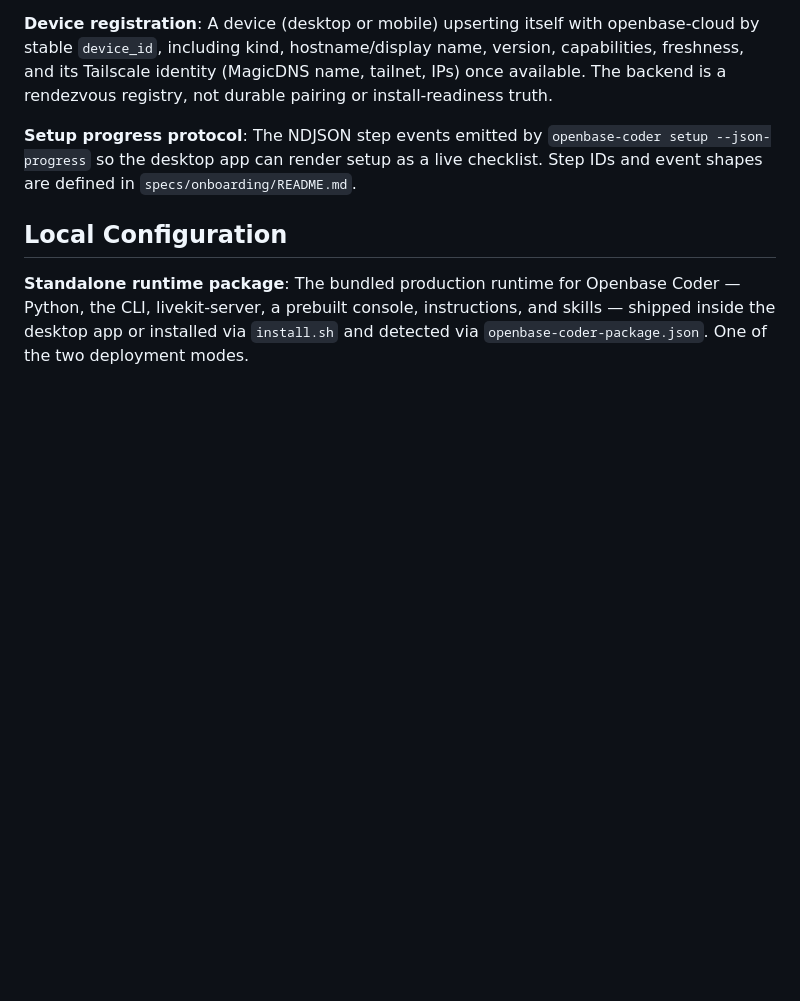
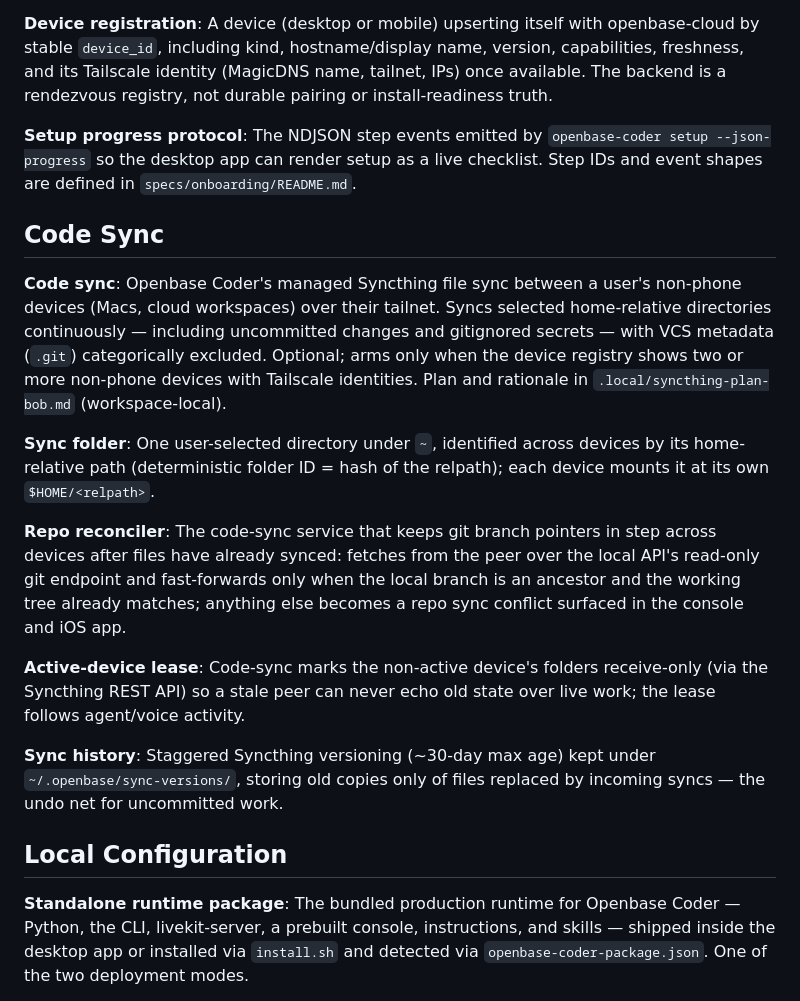
Before and after one commit to JoaquinStudent/sous_chef, a Markdown page: GLOSSARY.md, the part around the change. Rendered like a GitHub page; blank space fills up the shorter version.

Commit message:
Document code-sync: glossary entries, runbook policy, bundled syncthing note
Agent-Thread-Id: 3fddcf2e-7d2e-4f8e-b01e-3cf885f7d055

```diff
--- a/GLOSSARY.md
+++ b/GLOSSARY.md
@@ -137,6 +137,34 @@ pairing or install-readiness truth.
 a live checklist. Step IDs and event shapes are defined in
 `specs/onboarding/README.md`.
 
+## Code Sync
+
+**Code sync**: Openbase Coder's managed Syncthing file sync between a user's
+non-phone devices (Macs, cloud workspaces) over their tailnet. Syncs selected
+home-relative directories continuously — including uncommitted changes and
+gitignored secrets — with VCS metadata (`.git`) categorically excluded.
+Optional; arms only when the device registry shows two or more non-phone
+devices with Tailscale identities. Plan and rationale in
+`.local/syncthing-plan-bob.md` (workspace-local).
+
+**Sync folder**: One user-selected directory under `~`, identified across
+devices by its home-relative path (deterministic folder ID = hash of the
+relpath); each device mounts it at its own `$HOME/<relpath>`.
+
+**Repo reconciler**: The code-sync service that keeps git branch pointers in
+step across devices after files have already synced: fetches from the peer
+over the local API's read-only git endpoint and fast-forwards only when the
+local branch is an ancestor and the working tree already matches; anything
+else becomes a repo sync conflict surfaced in the console and iOS app.
+
+**Active-device lease**: Code-sync marks the non-active device's folders
+receive-only (via the Syncthing REST API) so a stale peer can never echo old
+state over live work; the lease follows agent/voice activity.
+
+**Sync history**: Staggered Syncthing versioning (~30-day max age) kept under
+`~/.openbase/sync-versions/`, storing old copies only of files replaced by
+incoming syncs — the undo net for uncommitted work.
+
 ## Local Configuration
 
 **Standalone runtime package**: The bundled production runtime for Openbase
```
Also changed, not shown: AUTO_UPDATE.md (+2 -2 lines), DEV_RUNBOOK.md (+6 -0 lines).
